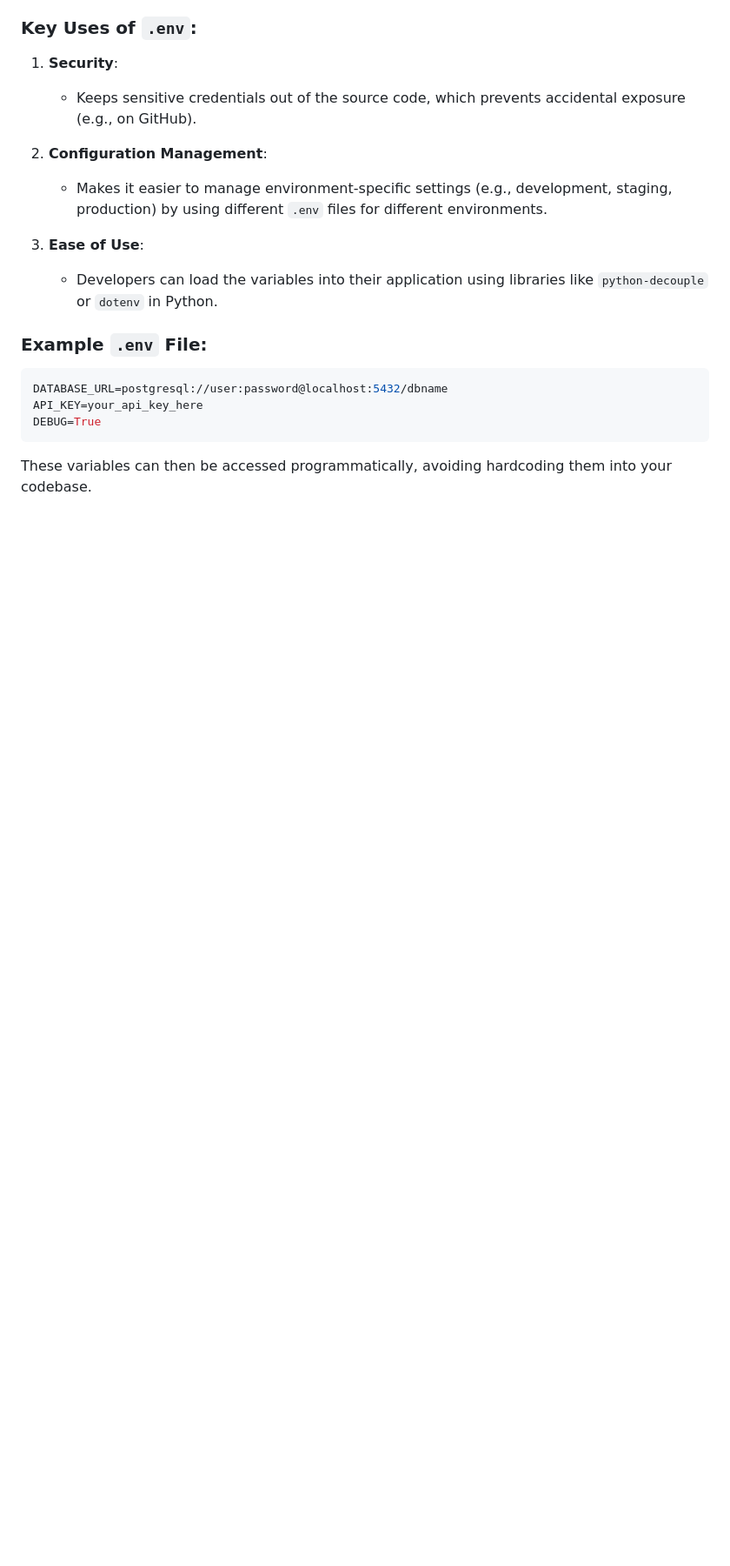
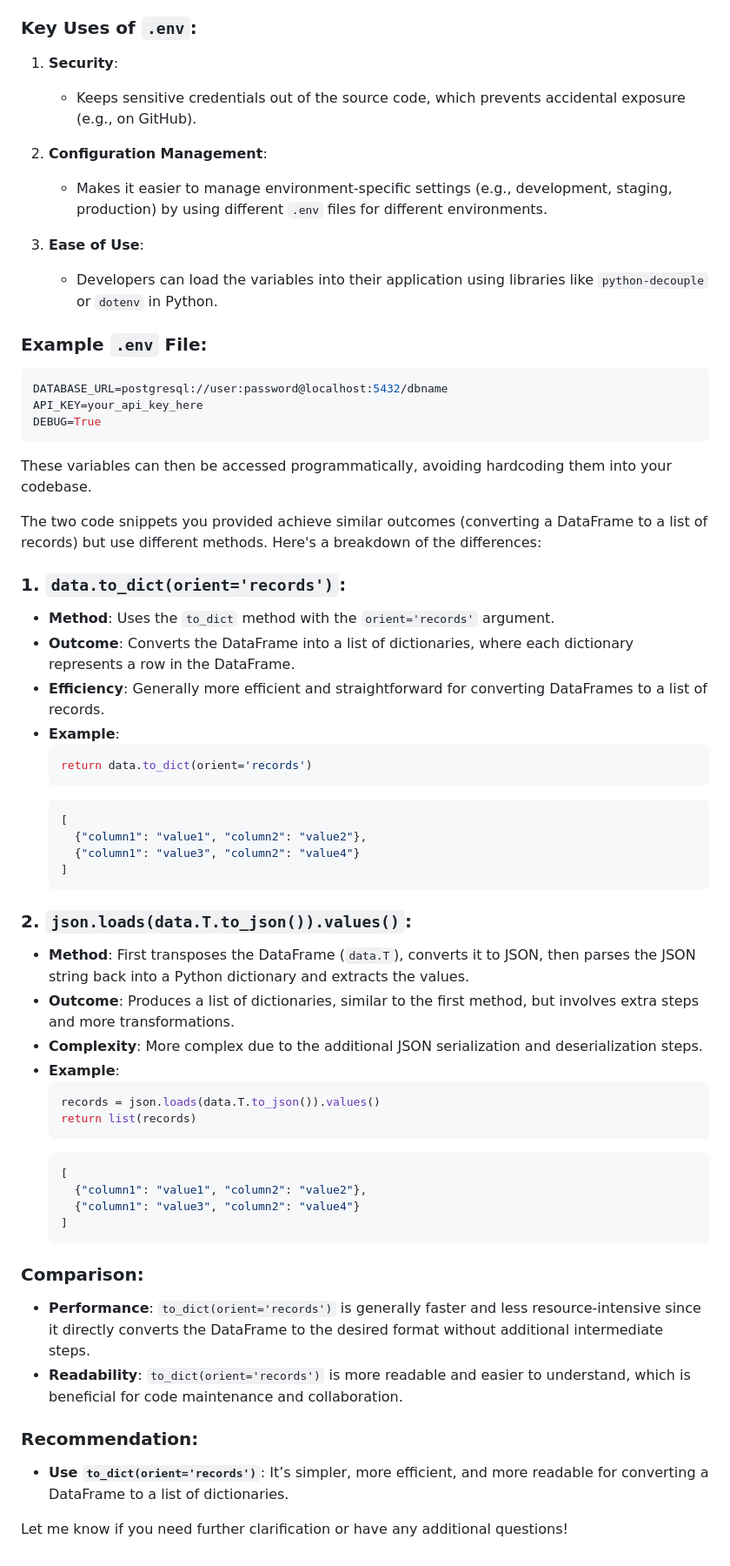
Before and after one commit to saifimd1234/ML_network_security, a Markdown page: Learnings.md, the part around the change printed below. Shown: that part at 87% size. GitHub-like rendering; blank space fills up the shorter version.

````diff
--- a/Learnings.md
+++ b/Learnings.md
@@ -237,3 +279,45 @@ DEBUG=True
 ```
 
 These variables can then be accessed programmatically, avoiding hardcoding them into your codebase.
+
+The two code snippets you provided achieve similar outcomes (converting a DataFrame to a list of records) but use different methods. Here's a breakdown of the differences:
+
+### **1. `data.to_dict(orient='records')`**:
+- **Method**: Uses the `to_dict` method with the `orient='records'` argument.
+- **Outcome**: Converts the DataFrame into a list of dictionaries, where each dictionary represents a row in the DataFrame.
+- **Efficiency**: Generally more efficient and straightforward for converting DataFrames to a list of records.
+- **Example**:
+  ```python
+  return data.to_dict(orient='records')
+  ```
+  ```json
+  [
+    {"column1": "value1", "column2": "value2"},
+    {"column1": "value3", "column2": "value4"}
+  ]
+  ```
+
+### **2. `json.loads(data.T.to_json()).values()`**:
+- **Method**: First transposes the DataFrame (`data.T`), converts it to JSON, then parses the JSON string back into a Python dictionary and extracts the values.
+- **Outcome**: Produces a list of dictionaries, similar to the first method, but involves extra steps and more transformations.
+- **Complexity**: More complex due to the additional JSON serialization and deserialization steps.
+- **Example**:
+  ```python
+  records = json.loads(data.T.to_json()).values()
+  return list(records)
+  ```
+  ```json
+  [
+    {"column1": "value1", "column2": "value2"},
+    {"column1": "value3", "column2": "value4"}
+  ]
+  ```
+
+### **Comparison**:
+- **Performance**: `to_dict(orient='records')` is generally faster and less resource-intensive since it directly converts the DataFrame to the desired format without additional intermediate steps.
+- **Readability**: `to_dict(orient='records')` is more readable and easier to understand, which is beneficial for code maintenance and collaboration.
+
+### **Recommendation**:
+- **Use `to_dict(orient='records')`**: It’s simpler, more efficient, and more readable for converting a DataFrame to a list of dictionaries.
+
+Let me know if you need further clarification or have any additional questions!
````
Also changed, not shown: other parts of Learnings.md (+42 -0 lines).
